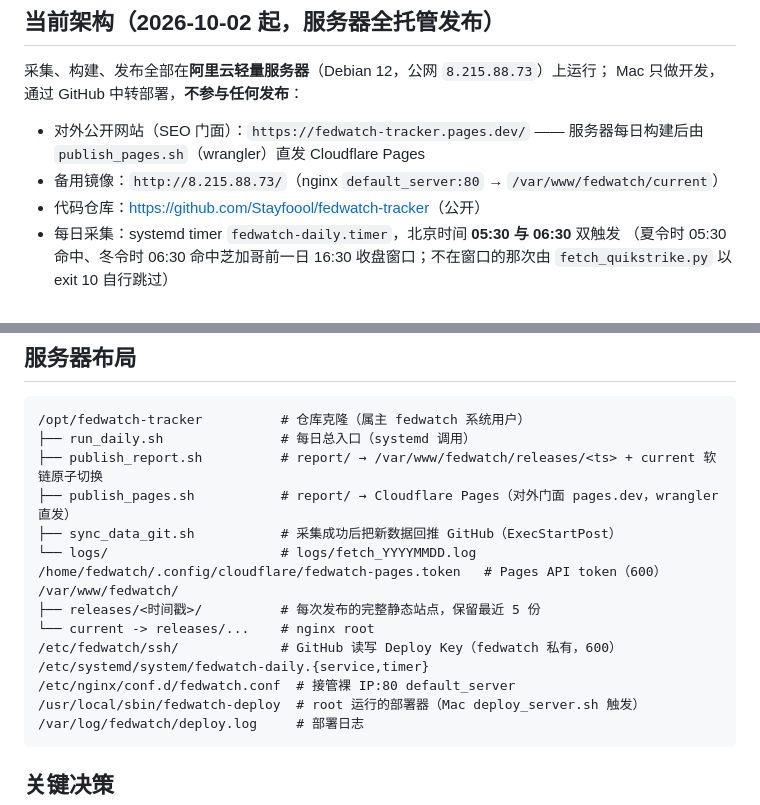
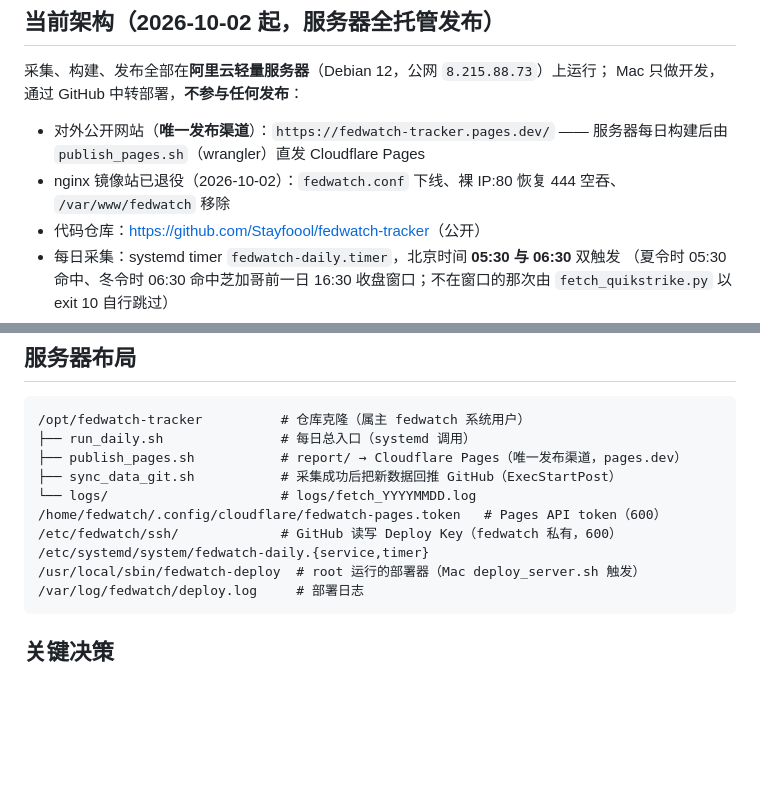
Before and after one commit to Stayfoool/fedwatch-tracker, a Markdown page: docs/deployment.md, 2 parts joined by grey strips. Rendered like a GitHub page; blank space fills up the shorter version.

````diff
--- a/docs/deployment.md
+++ b/docs/deployment.md
@@ -7,9 +7,10 @@
 采集、构建、发布全部在**阿里云轻量服务器**（Debian 12，公网 `8.215.88.73`）上运行；
 Mac 只做开发，通过 GitHub 中转部署，**不参与任何发布**：
 
-- 对外公开网站（SEO 门面）：`https://fedwatch-tracker.pages.dev/`
+- 对外公开网站（**唯一发布渠道**）：`https://fedwatch-tracker.pages.dev/`
   —— 服务器每日构建后由 `publish_pages.sh`（wrangler）直发 Cloudflare Pages
-- 备用镜像：`http://8.215.88.73/`（nginx `default_server:80` → `/var/www/fedwatch/current`）
+- nginx 镜像站已退役（2026-10-02）：`fedwatch.conf` 下线、裸 IP:80 恢复 444 空吞、
+  `/var/www/fedwatch` 移除
 - 代码仓库：<https://github.com/Stayfoool/fedwatch-tracker>（公开）
 - 每日采集：systemd timer `fedwatch-daily.timer`，北京时间 **05:30 与 06:30** 双触发
   （夏令时 05:30 命中、冬令时 06:30 命中芝加哥前一日 16:30 收盘窗口；不在窗口的那次由
@@ -25,17 +26,12 @@ Mac 只做开发，通过 GitHub 中转部署，**不参与任何发布**：
 ```text
 /opt/fedwatch-tracker          # 仓库克隆（属主 fedwatch 系统用户）
 ├── run_daily.sh               # 每日总入口（systemd 调用）
-├── publish_report.sh          # report/ → /var/www/fedwatch/releases/<ts> + current 软链原子切换
-├── publish_pages.sh           # report/ → Cloudflare Pages（对外门面 pages.dev，wrangler 直发）
+├── publish_pages.sh           # report/ → Cloudflare Pages（唯一发布渠道，pages.dev）
 ├── sync_data_git.sh           # 采集成功后把新数据回推 GitHub（ExecStartPost）
 └── logs/                      # logs/fetch_YYYYMMDD.log
 /home/fedwatch/.config/cloudflare/fedwatch-pages.token   # Pages API token（600）
-/var/www/fedwatch/
-├── releases/<时间戳>/          # 每次发布的完整静态站点，保留最近 5 份
-└── current -> releases/...    # nginx root
 /etc/fedwatch/ssh/             # GitHub 读写 Deploy Key（fedwatch 私有，600）
 /etc/systemd/system/fedwatch-daily.{service,timer}
-/etc/nginx/conf.d/fedwatch.conf  # 接管裸 IP:80 default_server
 /usr/local/sbin/fedwatch-deploy  # root 运行的部署器（Mac deploy_server.sh 触发）
 /var/log/fedwatch/deploy.log     # 部署日志
 ```
````
Also changed, not shown: README.md (+6 -8 lines).
